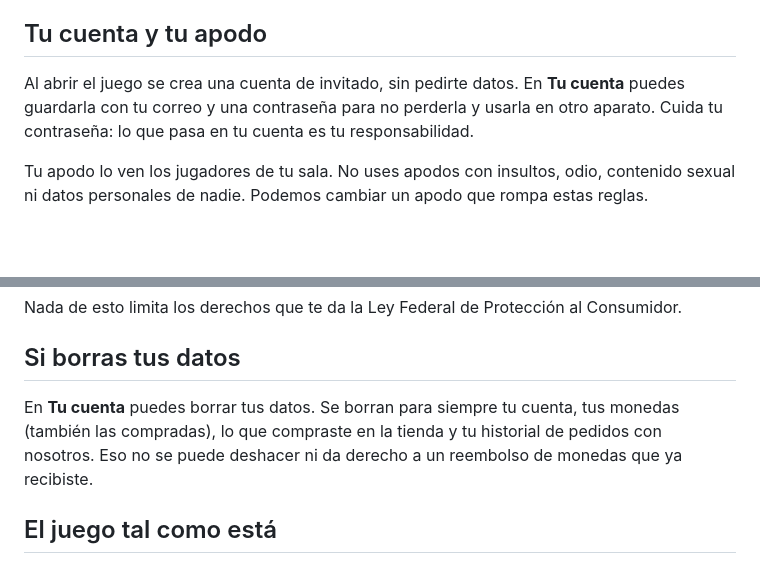
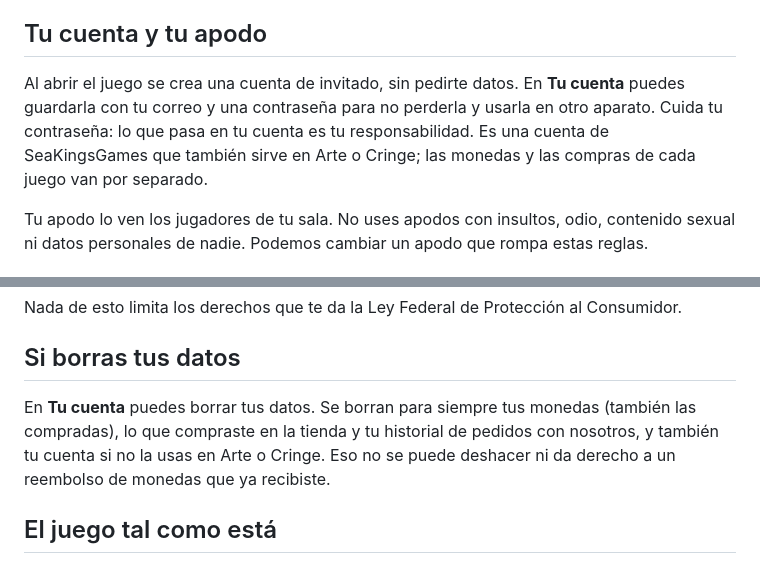
Before and after one commit to SeaKingsGames/seakingsstudios, a Markdown page: contenido/paginas/terminos-panalazo.md, 2 parts joined by grey strips. Drawn GitHub-style; blank space fills up the shorter version.

```diff
--- a/contenido/paginas/terminos-panalazo.md
+++ b/contenido/paginas/terminos-panalazo.md
@@ -14,7 +14,7 @@ Debes tener al menos 13 años. Para comprar monedas con dinero debes ser mayor d
 
 ## Tu cuenta y tu apodo
 
-Al abrir el juego se crea una cuenta de invitado, sin pedirte datos. En **Tu cuenta** puedes guardarla con tu correo y una contraseña para no perderla y usarla en otro aparato. Cuida tu contraseña: lo que pasa en tu cuenta es tu responsabilidad.
+Al abrir el juego se crea una cuenta de invitado, sin pedirte datos. En **Tu cuenta** puedes guardarla con tu correo y una contraseña para no perderla y usarla en otro aparato. Cuida tu contraseña: lo que pasa en tu cuenta es tu responsabilidad. Es una cuenta de SeaKingsGames que también sirve en Arte o Cringe; las monedas y las compras de cada juego van por separado.
 
 Tu apodo lo ven los jugadores de tu sala. No uses apodos con insultos, odio, contenido sexual ni datos personales de nadie. Podemos cambiar un apodo que rompa estas reglas.
 
@@ -42,7 +42,7 @@ Nada de esto limita los derechos que te da la Ley Federal de Protección al Cons
 
 ## Si borras tus datos
 
-En **Tu cuenta** puedes borrar tus datos. Se borran para siempre tu cuenta, tus monedas (también las compradas), lo que compraste en la tienda y tu historial de pedidos con nosotros. Eso no se puede deshacer ni da derecho a un reembolso de monedas que ya recibiste.
+En **Tu cuenta** puedes borrar tus datos. Se borran para siempre tus monedas (también las compradas), lo que compraste en la tienda y tu historial de pedidos con nosotros, y también tu cuenta si no la usas en Arte o Cringe. Eso no se puede deshacer ni da derecho a un reembolso de monedas que ya recibiste.
 
 ## El juego tal como está
 
```
Also changed, not shown: contenido/paginas/privacidad-panalazo.md (+3 -3 lines).
